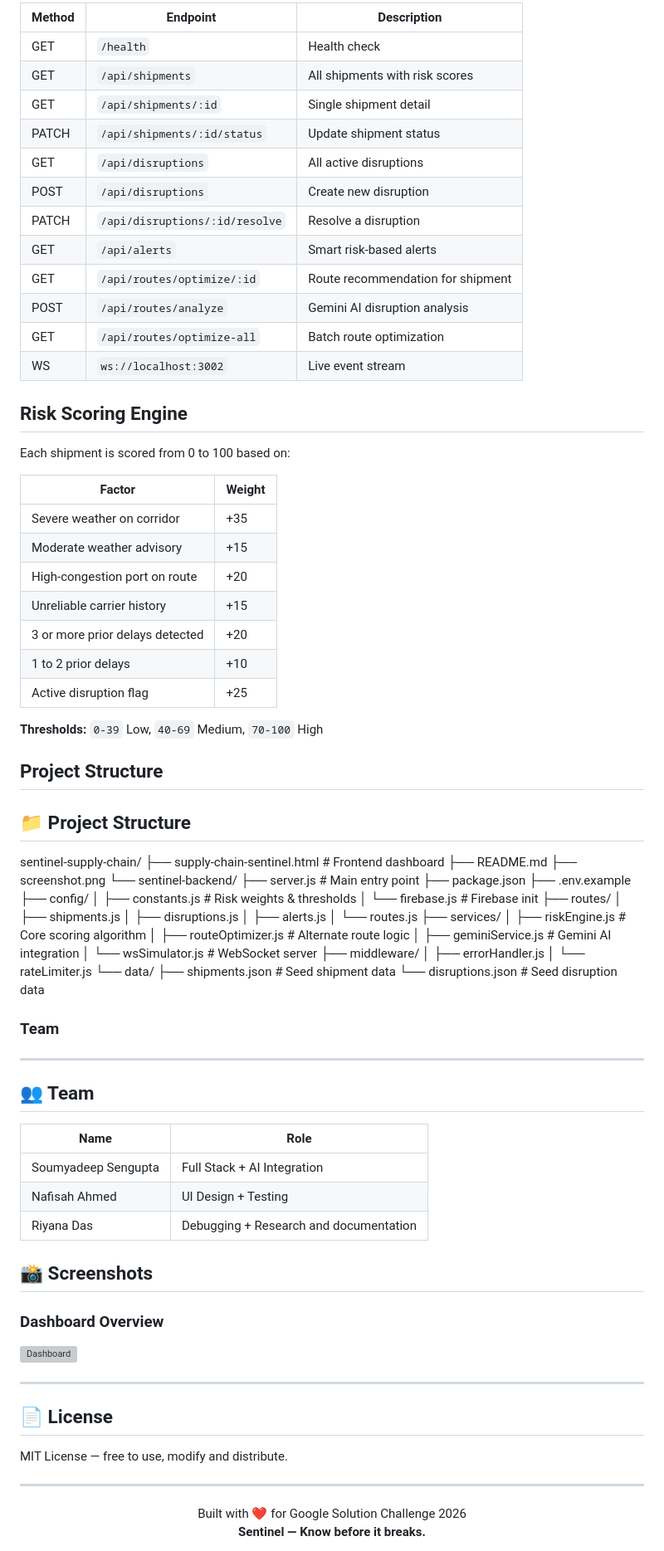
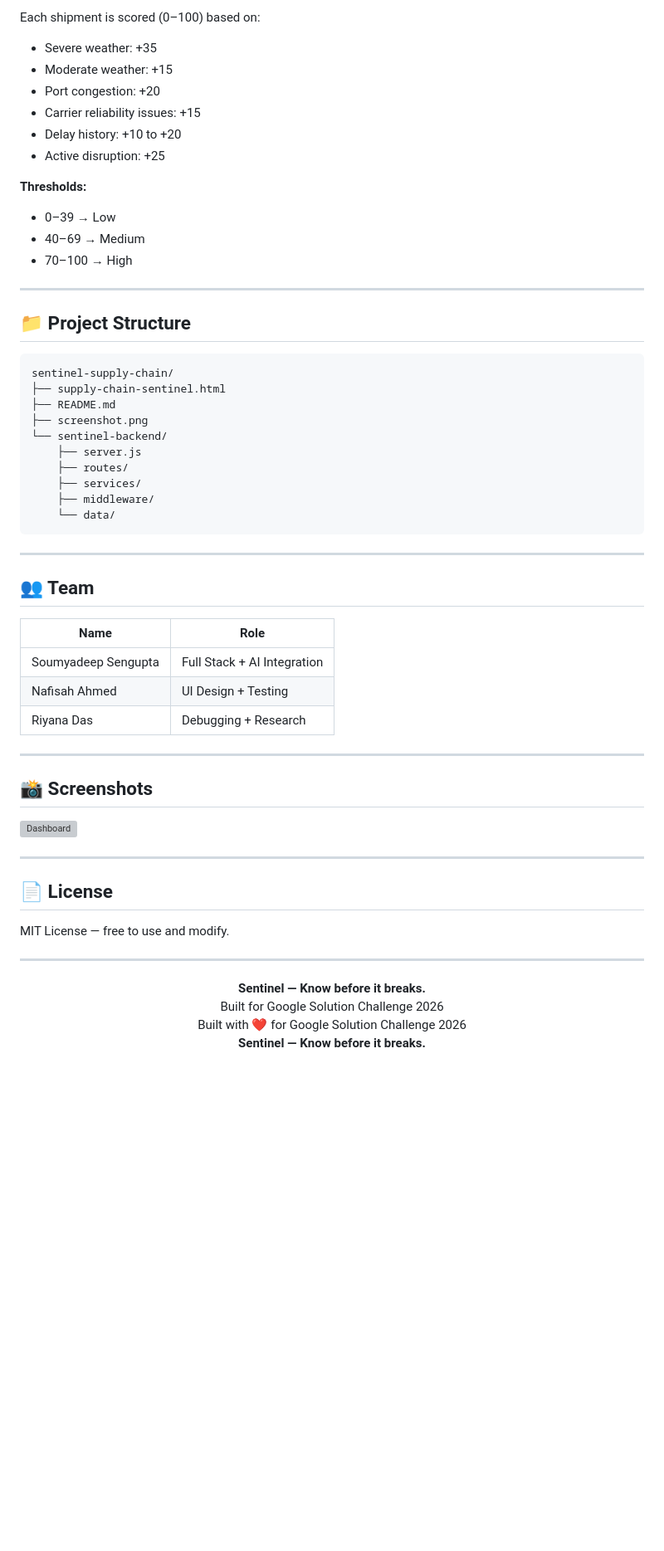
Before and after one commit to MiguelOHara17/Sentinel-Supply-Chain, a Markdown page: README.md, the part around one of its changes. Shown at 83% size. Drawn GitHub-style; blank space fills up the shorter version; grey boxes are pictures that could not be loaded.

````diff
--- a/README.md
+++ b/README.md
@@ -110,94 +168,65 @@ The **API dot** should turn green.
 
-| Method | Endpoint | Description |
-|--------|----------|-------------|
-| GET | `/health` | Health check |
-| GET | `/api/shipments` | All shipments with risk scores |
-| GET | `/api/shipments/:id` | Single shipment detail |
-| PATCH | `/api/shipments/:id/status` | Update shipment status |
-| GET | `/api/disruptions` | All active disruptions |
-| POST | `/api/disruptions` | Create new disruption |
-| PATCH | `/api/disruptions/:id/resolve` | Resolve a disruption |
-| GET | `/api/alerts` | Smart risk-based alerts |
-| GET | `/api/routes/optimize/:id` | Route recommendation for shipment |
-| POST | `/api/routes/analyze` | Gemini AI disruption analysis |
-| GET | `/api/routes/optimize-all` | Batch route optimization |
-| WS | `ws://localhost:3002` | Live event stream |
+Each shipment is scored (0–100) based on:
 
+* Severe weather: +35
+* Moderate weather: +15
+* Port congestion: +20
+* Carrier reliability issues: +15
+* Delay history: +10 to +20
+* Active disruption: +25
 
+**Thresholds:**
 
-## Risk Scoring Engine
+* 0–39 → Low
+* 40–69 → Medium
+* 70–100 → High
 
-Each shipment is scored from 0 to 100 based on:
+---
 
-| Factor | Weight |
-|--------|--------|
-| Severe weather on corridor | +35 |
-| Moderate weather advisory | +15 |
-| High-congestion port on route | +20 |
-| Unreliable carrier history | +15 |
-| 3 or more prior delays detected | +20 |
-| 1 to 2 prior delays | +10 |
-| Active disruption flag | +25 |
+## 📁 Project Structure
 
-**Thresholds:** `0-39` Low, `40-69` Medium, `70-100` High
-
-
-## Project Structure
-## 📁 Project Structure
+```
 sentinel-supply-chain/
-├── supply-chain-sentinel.html # Frontend dashboard
+├── supply-chain-sentinel.html
 ├── README.md
 ├── screenshot.png
 └── sentinel-backend/
-├── server.js # Main entry point
-├── package.json
-├── .env.example
-├── config/
-│ ├── constants.js # Risk weights & thresholds
-│ └── firebase.js # Firebase init
-├── routes/
-│ ├── shipments.js
-│ ├── disruptions.js
-│ ├── alerts.js
-│ └── routes.js
-├── services/
-│ ├── riskEngine.js # Core scoring algorithm
-│ ├── routeOptimizer.js # Alternate route logic
-│ ├── geminiService.js # Gemini AI integration
-│ └── wsSimulator.js # WebSocket server
-├── middleware/
-│ ├── errorHandler.js
-│ └── rateLimiter.js
-└── data/
-├── shipments.json # Seed shipment data
-└── disruptions.json # Seed disruption data
-
-### Team
+    ├── server.js
+    ├── routes/
+    ├── services/
+    ├── middleware/
+    └── data/
+```
 
 ---
 
 ## 👥 Team
 
-| Name | Role |
-|------|------|
+| Name                | Role                        |
+| ------------------- | --------------------------- |
 | Soumyadeep Sengupta | Full Stack + AI Integration |
-| Nafisah Ahmed | UI Design + Testing |
-| Riyana Das | Debugging + Research and documentation|
+| Nafisah Ahmed       | UI Design + Testing         |
+| Riyana Das          | Debugging + Research        |
 
-
+---
 
 ## 📸 Screenshots
 
-### Dashboard Overview
 ![Dashboard](./screenshot.png)
 
 ---
 
 ## 📄 License
 
-MIT License — free to use, modify and distribute.
+MIT License — free to use and modify.
 
 ---
+
+<div align="center">
+<strong>Sentinel — Know before it breaks.</strong><br/>
+Built for Google Solution Challenge 2026
+</div>
+
 
 <div align="center">
   Built with ❤️ for Google Solution Challenge 2026
````
Also changed, not shown: other parts of README.md (+115 -57 lines).
